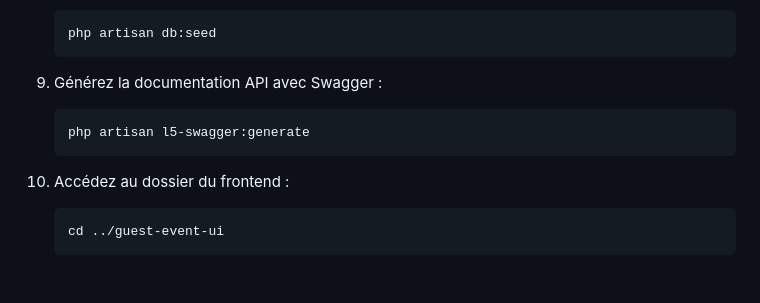
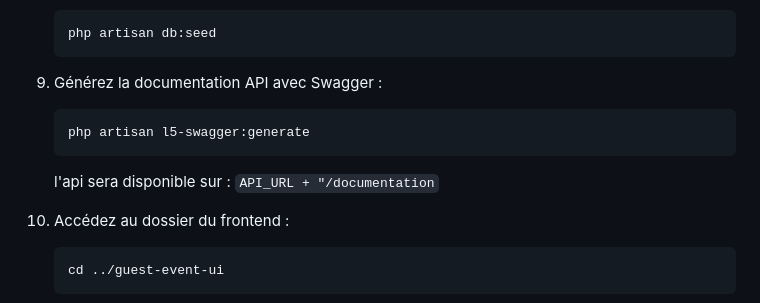
Before and after one commit to seleshabani/event-invitation-app, a Markdown page: README.md, the part around the change. Rendered like a GitHub page; blank space fills up the shorter version.

Commit message:
add swagger url format

````diff
--- a/README.md
+++ b/README.md
@@ -72,6 +72,8 @@ cd guest-event
    php artisan l5-swagger:generate
    ```
 
+   l'api sera disponible sur :  `API_URL + "/documentation`
+
 1. Accédez au dossier du frontend :
    ```bash
    cd ../guest-event-ui
````
